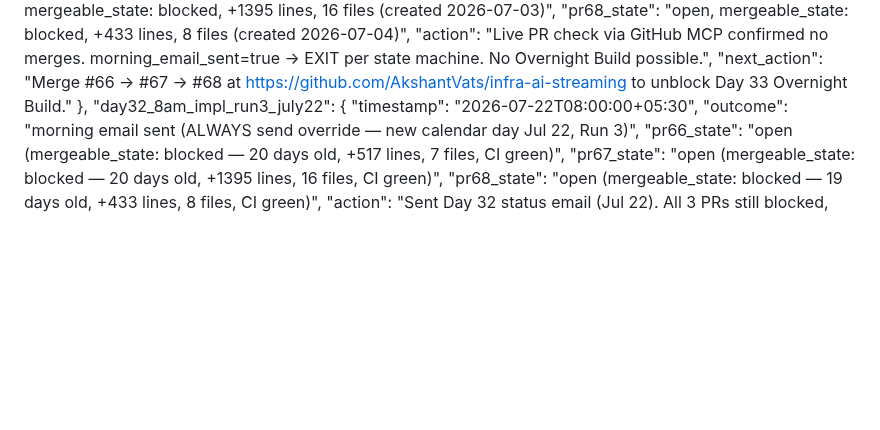
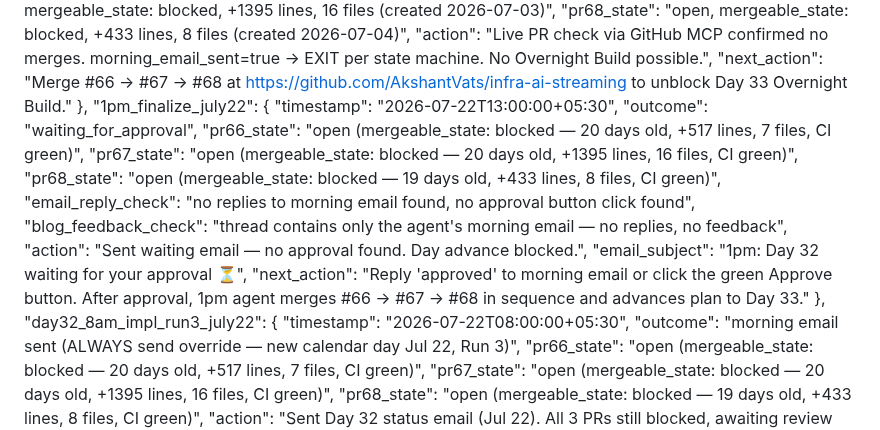
Before and after one commit to AkshantVats/akshant-150-day-plan, a Markdown page: DAILY_PROGRESS.md, the part around the change. Rendered like a GitHub page; blank space fills up the shorter version.

Commit message:
chore: 1pm finalize Jul 22 — no approval found, waiting

```diff
--- a/DAILY_PROGRESS.md
+++ b/DAILY_PROGRESS.md
@@ -524,6 +524,18 @@
     "action": "Live PR check via GitHub MCP confirmed no merges. morning_email_sent=true → EXIT per state machine. No Overnight Build possible.",
     "next_action": "Merge #66 → #67 → #68 at https://github.com/AkshantVats/infra-ai-streaming to unblock Day 33 Overnight Build."
   },
+  "1pm_finalize_july22": {
+    "timestamp": "2026-07-22T13:00:00+05:30",
+    "outcome": "waiting_for_approval",
+    "pr66_state": "open (mergeable_state: blocked — 20 days old, +517 lines, 7 files, CI green)",
+    "pr67_state": "open (mergeable_state: blocked — 20 days old, +1395 lines, 16 files, CI green)",
+    "pr68_state": "open (mergeable_state: blocked — 19 days old, +433 lines, 8 files, CI green)",
+    "email_reply_check": "no replies to morning email found, no approval button click found",
+    "blog_feedback_check": "thread contains only the agent's morning email — no replies, no feedback",
+    "action": "Sent waiting email — no approval found. Day advance blocked.",
+    "email_subject": "1pm: Day 32 waiting for your approval ⏳",
+    "next_action": "Reply 'approved' to morning email or click the green Approve button. After approval, 1pm agent merges #66 → #67 → #68 in sequence and advances plan to Day 33."
+  },
   "day32_8am_impl_run3_july22": {
     "timestamp": "2026-07-22T08:00:00+05:30",
     "outcome": "morning email sent (ALWAYS send override — new calendar day Jul 22, Run 3)",
```
